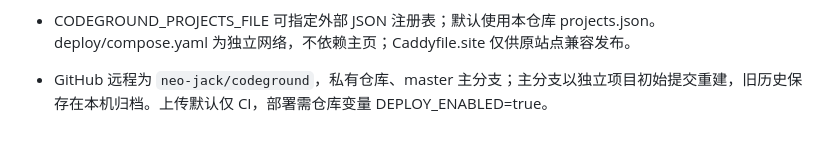
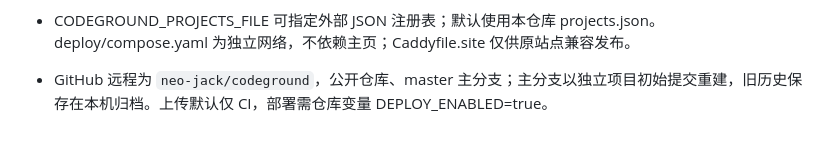
Before and after one commit to neo-jack/codeGround, a Markdown page: AGENTS.md, the part around the change. Rendered like a GitHub page.

Commit message:
docs: record public repository visibility

```diff
--- a/AGENTS.md
+++ b/AGENTS.md
@@ -39,4 +39,4 @@
 
 - CODEGROUND_PROJECTS_FILE 可指定外部 JSON 注册表；默认使用本仓库 projects.json。deploy/compose.yaml 为独立网络，不依赖主页；Caddyfile.site 仅供原站点兼容发布。
 
-- GitHub 远程为 `neo-jack/codeground`，私有仓库、master 主分支；主分支以独立项目初始提交重建，旧历史保存在本机归档。上传默认仅 CI，部署需仓库变量 DEPLOY_ENABLED=true。
+- GitHub 远程为 `neo-jack/codeground`，公开仓库、master 主分支；主分支以独立项目初始提交重建，旧历史保存在本机归档。上传默认仅 CI，部署需仓库变量 DEPLOY_ENABLED=true。
```
